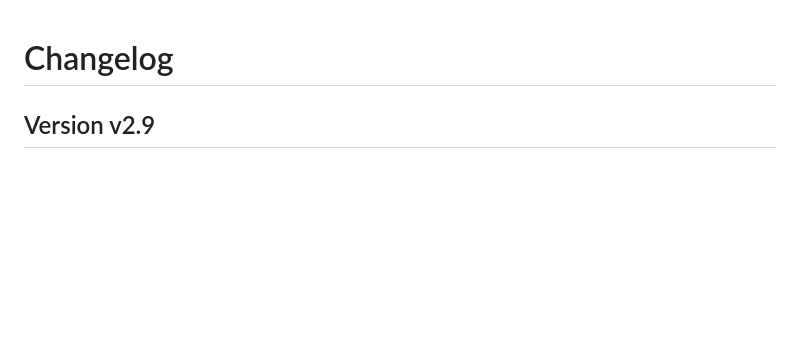
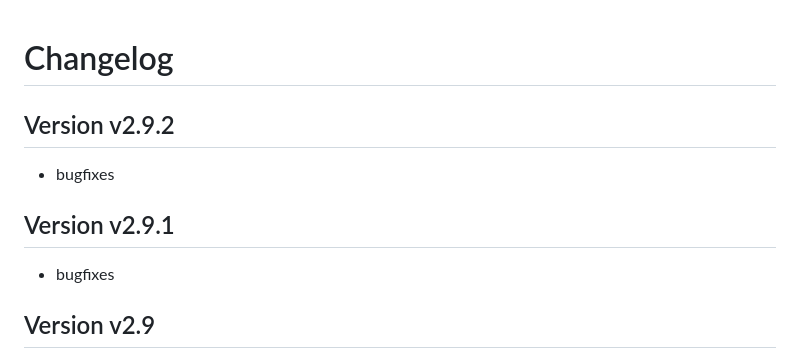
Before and after one commit to funcool/rumext, a Markdown page: CHANGES.md, the part around the change. Rendered like a GitHub page; blank space fills up the shorter version.

```diff
--- a/CHANGES.md
+++ b/CHANGES.md
@@ -1,4 +1,12 @@
 # Changelog #
+
+## Version v2.9.2
+
+- bugfixes
+
+## Version v2.9.1
+
+- bugfixes
 
 
 ## Version v2.9
```
Also changed, not shown: doc/user-guide.md (+2 -2 lines).
